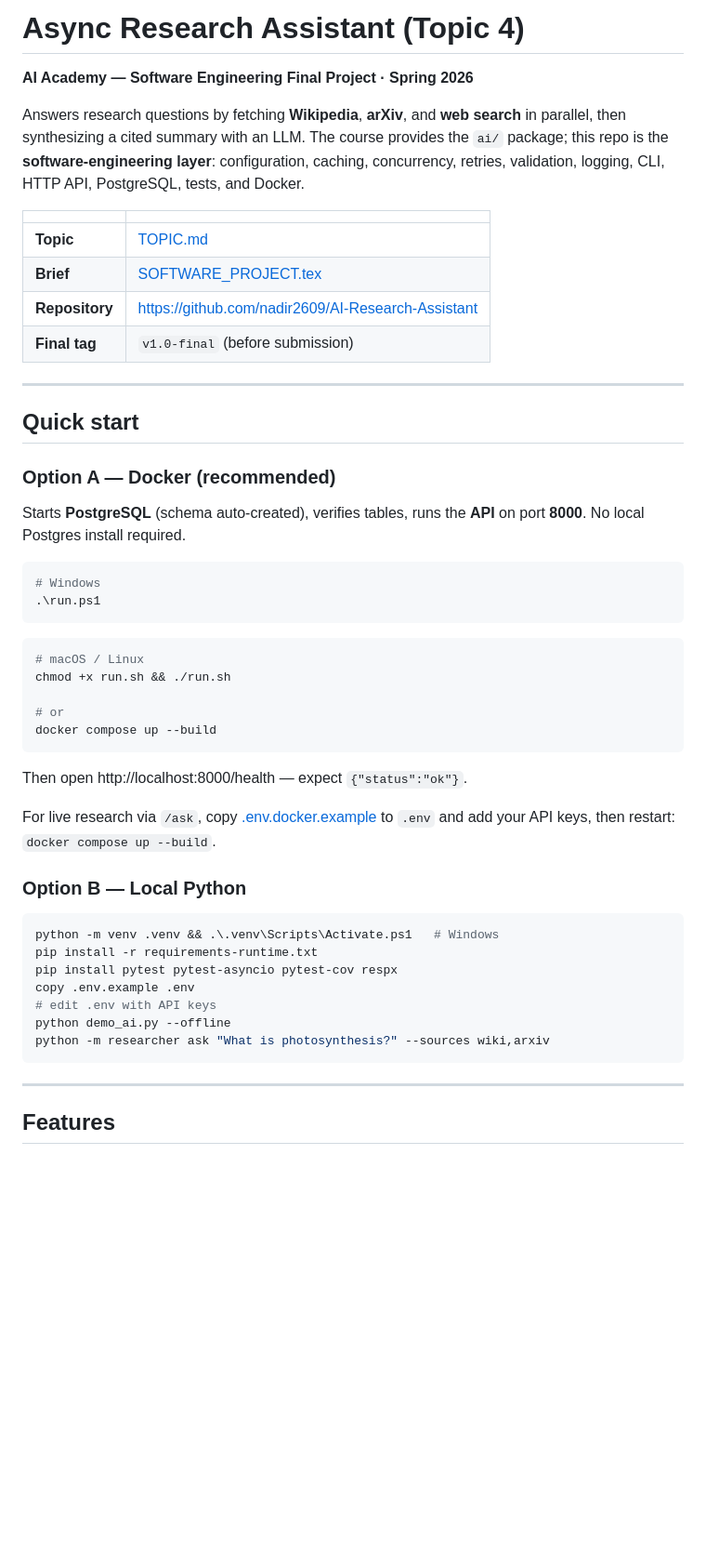
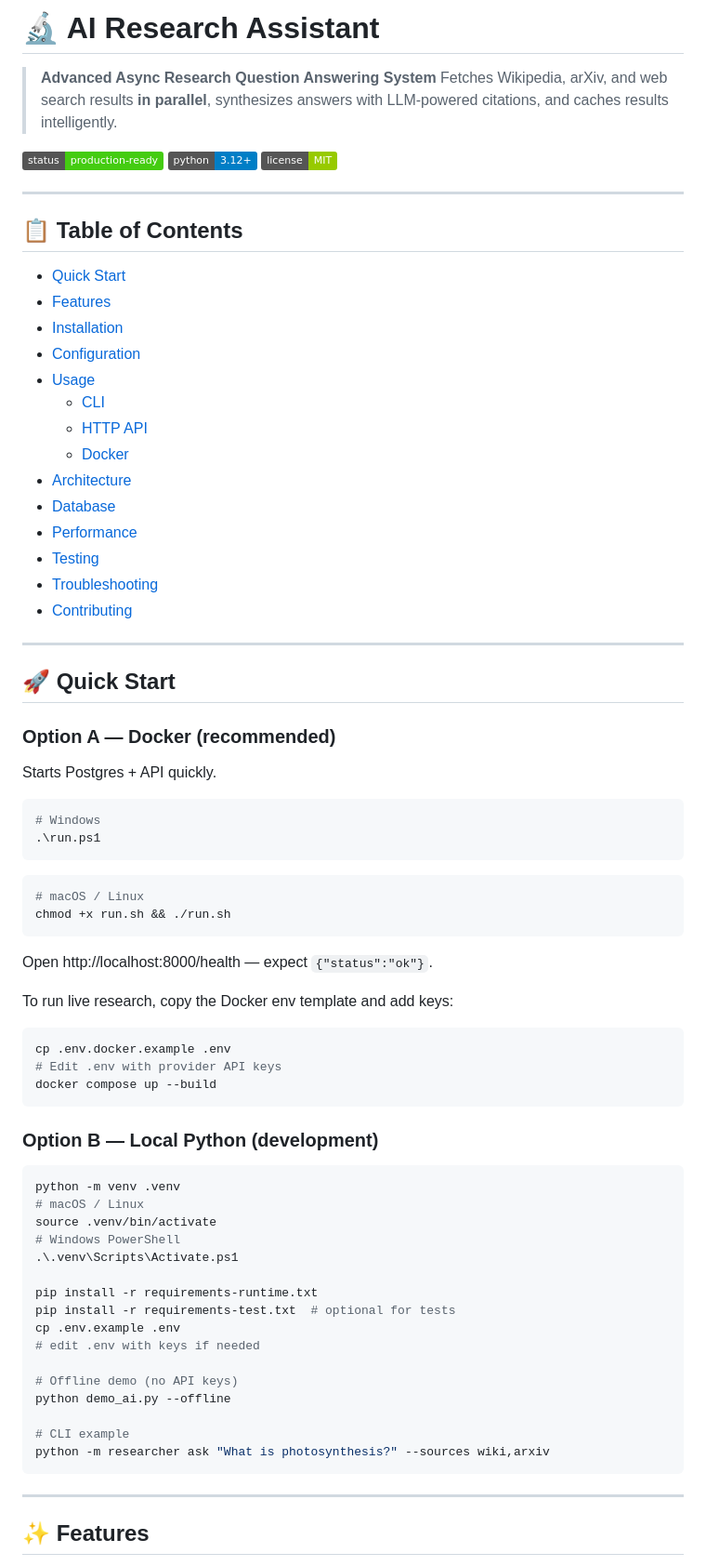
Before and after one commit to nadir2609/AI-Research-Assistant, a Markdown page: README.md, the part around one of its changes. Shown at 93% size. Drawn GitHub-style; badges without logos; blank space fills up the shorter version.

````diff
--- a/README.md
+++ b/README.md
@@ -1,23 +1,38 @@
-# Async Research Assistant (Topic 4)
+# 🔬 AI Research Assistant
 
-**AI Academy — Software Engineering Final Project · Spring 2026**
+> **Advanced Async Research Question Answering System**
+> Fetches Wikipedia, arXiv, and web search results **in parallel**, synthesizes answers with LLM-powered citations, and caches results intelligently.
 
-Answers research questions by fetching **Wikipedia**, **arXiv**, and **web search** in parallel, then synthesizing a cited summary with an LLM. The course provides the `ai/` package; this repo is the **software-engineering layer**: configuration, caching, concurrency, retries, validation, logging, CLI, HTTP API, PostgreSQL, tests, and Docker.
-
-| | |
-|---|---|
-| **Topic** | [TOPIC.md](TOPIC.md) |
-| **Brief** | [SOFTWARE_PROJECT.tex](SOFTWARE_PROJECT.tex) |
-| **Repository** | https://github.com/nadir2609/AI-Research-Assistant |
-| **Final tag** | `v1.0-final` (before submission) |
+![Status](https://img.shields.io/badge/status-production--ready-brightgreen)
+![Python](https://img.shields.io/badge/python-3.12%2B-blue)
+![License](https://img.shields.io/badge/license-MIT-green)
 
 ---
 
-## Quick start
+## 📋 Table of Contents
+
+- [Quick Start](#quick-start)
+- [Features](#features)
+- [Installation](#installation)
+- [Configuration](#configuration)
+- [Usage](#usage)
+  - [CLI](#cli)
+  - [HTTP API](#http-api)
+  - [Docker](#docker)
+- [Architecture](#architecture)
+- [Database](#database)
+- [Performance](#performance)
+- [Testing](#testing)
+- [Troubleshooting](#troubleshooting)
+- [Contributing](#contributing)
+
+---
+
+## 🚀 Quick Start
 
 ### Option A — Docker (recommended)
 
-Starts **PostgreSQL** (schema auto-created), verifies tables, runs the **API** on port **8000**. No local Postgres install required.
+Starts Postgres + API quickly.
 
 ```powershell
 # Windows
@@ -27,28 +42,40 @@ Starts **PostgreSQL** (schema auto-created), verifies tables, runs the **API** o
 ```bash
 # macOS / Linux
 chmod +x run.sh && ./run.sh
+```
 
-# or
+Open http://localhost:8000/health — expect `{"status":"ok"}`.
+
+To run live research, copy the Docker env template and add keys:
+
+```bash
+cp .env.docker.example .env
+# Edit .env with provider API keys
 docker compose up --build
 ```
 
-Then open http://localhost:8000/health — expect `{"status":"ok"}`.
-
-For live research via `/ask`, copy [.env.docker.example](.env.docker.example) to `.env` and add your API keys, then restart: `docker compose up --build`.
-
-### Option B — Local Python
+### Option B — Local Python (development)
 
 ```bash
-python -m venv .venv && .\.venv\Scripts\Activate.ps1   # Windows
+python -m venv .venv
+# macOS / Linux
+source .venv/bin/activate
+# Windows PowerShell
+.\.venv\Scripts\Activate.ps1
+
 pip install -r requirements-runtime.txt
-pip install pytest pytest-asyncio pytest-cov respx
-copy .env.example .env
-# edit .env with API keys
+pip install -r requirements-test.txt  # optional for tests
+cp .env.example .env
+# edit .env with keys if needed
+
+# Offline demo (no API keys)
 python demo_ai.py --offline
+
+# CLI example
 python -m researcher ask "What is photosynthesis?" --sources wiki,arxiv
 ```
 
 ---
 
-## Features
+## ✨ Features
 
````
Also changed, not shown: other parts of README.md (+123 -273 lines).
